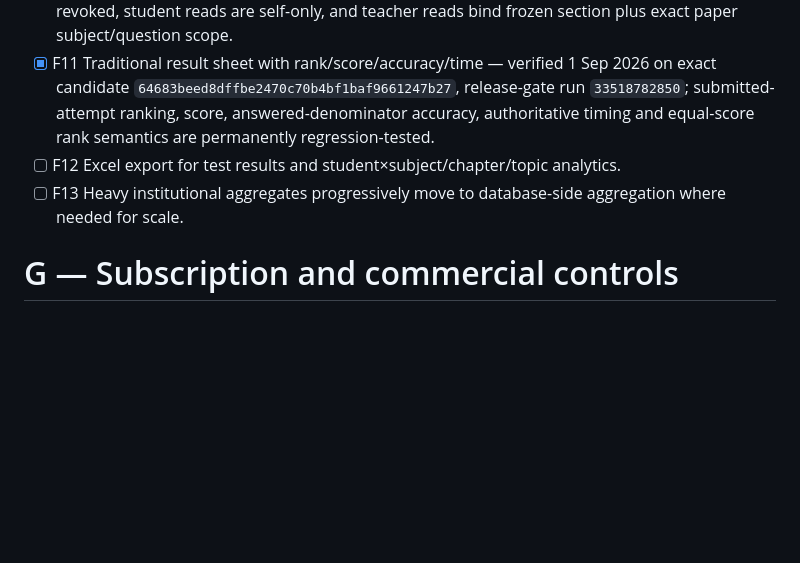
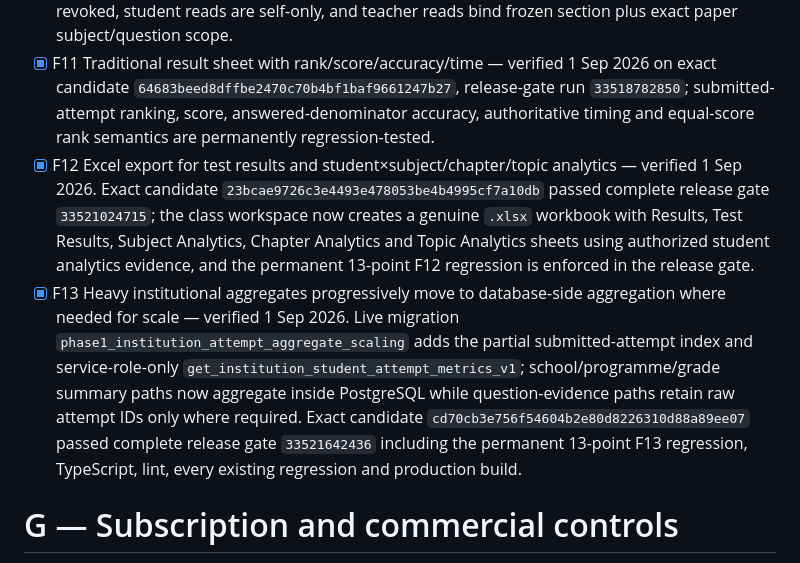
Before and after one commit to saga0003/quizmaker2, a Markdown page: PHASE1_RELEASE_CHECKLIST.md, the part around the change. Rendered like a GitHub page; blank space fills up the shorter version.

```diff
--- a/PHASE1_RELEASE_CHECKLIST.md
+++ b/PHASE1_RELEASE_CHECKLIST.md
@@ -106,8 +106,8 @@ This is the single source of truth for the Evidara Phase 1 hardening programme.
 - [x] F9 Teacher `Needs Attention` dashboard with actionable evidence rather than chart overload — verified 1 Sep 2026 on release-gate run `33518782850`; the teacher-only queue is section-scoped, evidence-first, bounded, preserves not-assessed states and avoids predictive/judgement claims.
 - [x] F10 Raw question-response evidence remains auditable and correctly scoped — verified 1 Sep 2026 on release-gate run `33518782850`; RLS remains enabled, anonymous/DML browser access is revoked, student reads are self-only, and teacher reads bind frozen section plus exact paper subject/question scope.
 - [x] F11 Traditional result sheet with rank/score/accuracy/time — verified 1 Sep 2026 on exact candidate `64683beed8dffbe2470c70b4bf1baf9661247b27`, release-gate run `33518782850`; submitted-attempt ranking, score, answered-denominator accuracy, authoritative timing and equal-score rank semantics are permanently regression-tested.
-- [ ] F12 Excel export for test results and student×subject/chapter/topic analytics.
-- [ ] F13 Heavy institutional aggregates progressively move to database-side aggregation where needed for scale.
+- [x] F12 Excel export for test results and student×subject/chapter/topic analytics — verified 1 Sep 2026. Exact candidate `23bcae9726c3e4493e478053be4b4995cf7a10db` passed complete release gate `33521024715`; the class workspace now creates a genuine `.xlsx` workbook with Results, Test Results, Subject Analytics, Chapter Analytics and Topic Analytics sheets using authorized student analytics evidence, and the permanent 13-point F12 regression is enforced in the release gate.
+- [x] F13 Heavy institutional aggregates progressively move to database-side aggregation where needed for scale — verified 1 Sep 2026. Live migration `phase1_institution_attempt_aggregate_scaling` adds the partial submitted-attempt index and service-role-only `get_institution_student_attempt_metrics_v1`; school/programme/grade summary paths now aggregate inside PostgreSQL while question-evidence paths retain raw attempt IDs only where required. Exact candidate `cd70cb3e756f54604b2e80d8226310d88a89ee07` passed complete release gate `33521642436` including the permanent 13-point F13 regression, TypeScript, lint, every existing regression and production build.
 
 # G — Subscription and commercial controls
 
```
Also changed, not shown: PHASE1_PROGRESS_LOG.md (+22 -0 lines).
